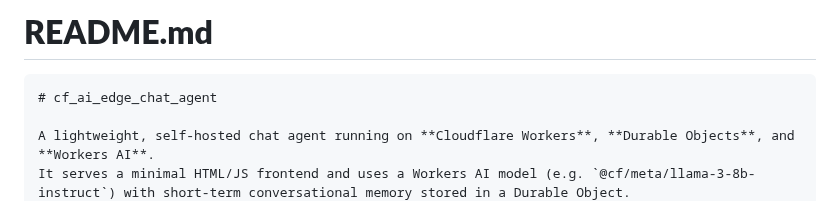
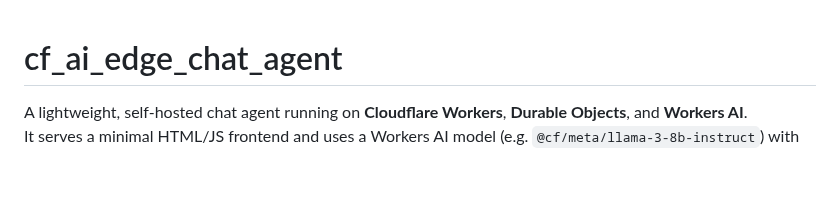
Before and after one commit to SMCallan/cf_ai_edge_chat_agent, a Markdown page: public/README.md, the part around the change. Drawn GitHub-style; blank space fills up the shorter version.

Commit message:
Simplify README.md formatting
Removed markdown header and unnecessary formatting.

`````diff
--- a/public/README.md
+++ b/public/README.md
@@ -1,6 +1,3 @@
-# **README.md**
-
-````markdown
 # cf_ai_edge_chat_agent
 
 A lightweight, self-hosted chat agent running on **Cloudflare Workers**, **Durable Objects**, and **Workers AI**.
`````
